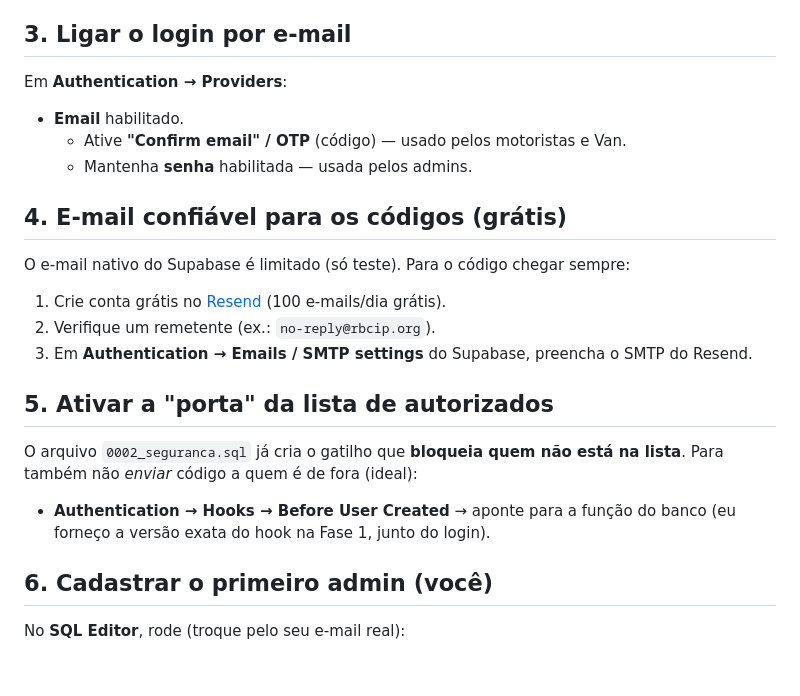
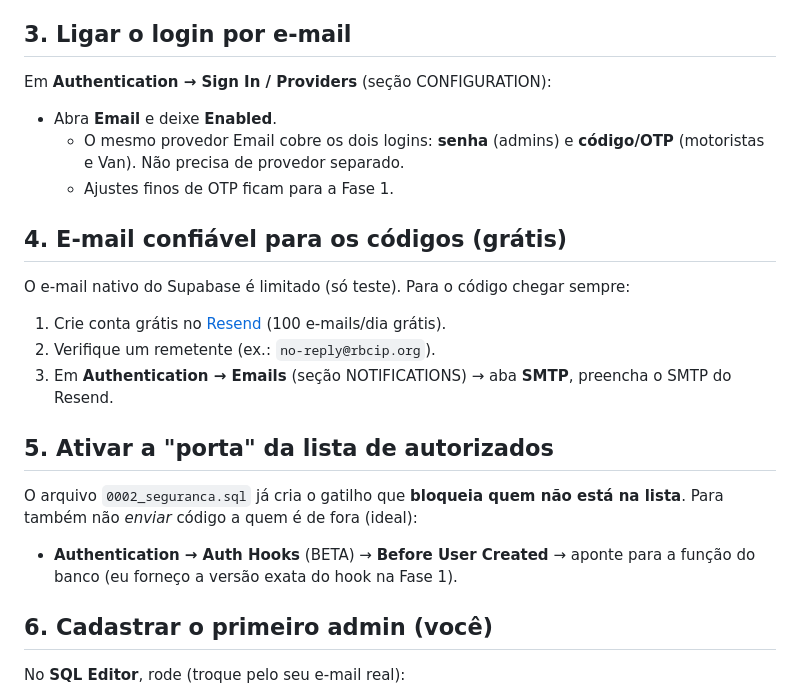
Before and after one commit to Lucas-Fiche/reembolso-deslocamento-rbcip, a Markdown page: supabase/SETUP.md, the part around the change. Drawn GitHub-style; blank space fills up the shorter version.

Commit message:
Fase 0: nomes do menu do Supabase atualizados no SETUP (Sign In / Providers, Emails/SMTP, Auth Hooks)
Co-Authored-By: Claude Opus 4.8 <noreply@anthropic.com>
Claude-Session: https://claude.ai/code/session_01C13CrkaGLtgecVV5suJ9RZ

```diff
--- a/supabase/SETUP.md
+++ b/supabase/SETUP.md
@@ -23,22 +23,23 @@ conta seguindo os passos abaixo.
    - Se aparecer erro, **pare e me mande a mensagem** — corrijo antes de seguir.
 
 ## 3. Ligar o login por e-mail
-Em **Authentication → Providers**:
-- **Email** habilitado.
-  - Ative **"Confirm email" / OTP** (código) — usado pelos motoristas e Van.
-  - Mantenha **senha** habilitada — usada pelos admins.
+Em **Authentication → Sign In / Providers** (seção CONFIGURATION):
+- Abra **Email** e deixe **Enabled**.
+  - O mesmo provedor Email cobre os dois logins: **senha** (admins) e
+    **código/OTP** (motoristas e Van). Não precisa de provedor separado.
+  - Ajustes finos de OTP ficam para a Fase 1.
 
 ## 4. E-mail confiável para os códigos (grátis)
 O e-mail nativo do Supabase é limitado (só teste). Para o código chegar sempre:
 1. Crie conta grátis no [Resend](https://resend.com) (100 e-mails/dia grátis).
 2. Verifique um remetente (ex.: `no-reply@rbcip.org`).
-3. Em **Authentication → Emails / SMTP settings** do Supabase, preencha o SMTP do Resend.
+3. Em **Authentication → Emails** (seção NOTIFICATIONS) → aba **SMTP**, preencha o SMTP do Resend.
 
 ## 5. Ativar a "porta" da lista de autorizados
 O arquivo `0002_seguranca.sql` já cria o gatilho que **bloqueia quem não está
 na lista**. Para também não *enviar* código a quem é de fora (ideal):
-- **Authentication → Hooks → Before User Created** → aponte para a função
-  do banco (eu forneço a versão exata do hook na Fase 1, junto do login).
+- **Authentication → Auth Hooks** (BETA) → **Before User Created** → aponte
+  para a função do banco (eu forneço a versão exata do hook na Fase 1).
 
 ## 6. Cadastrar o primeiro admin (você)
 No **SQL Editor**, rode (troque pelo seu e-mail real):
```
